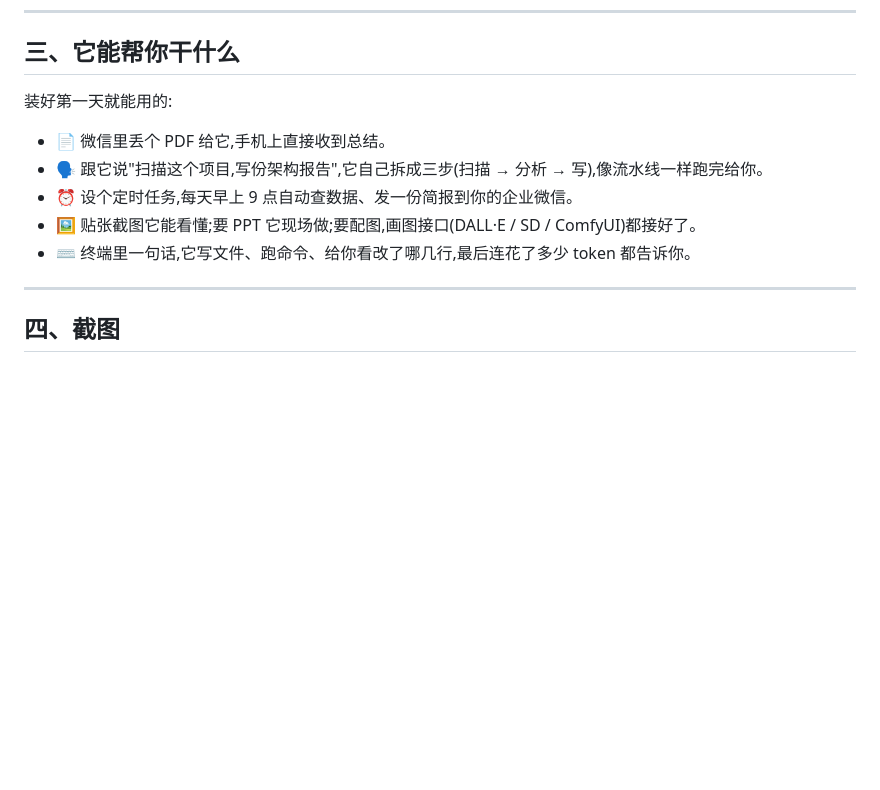
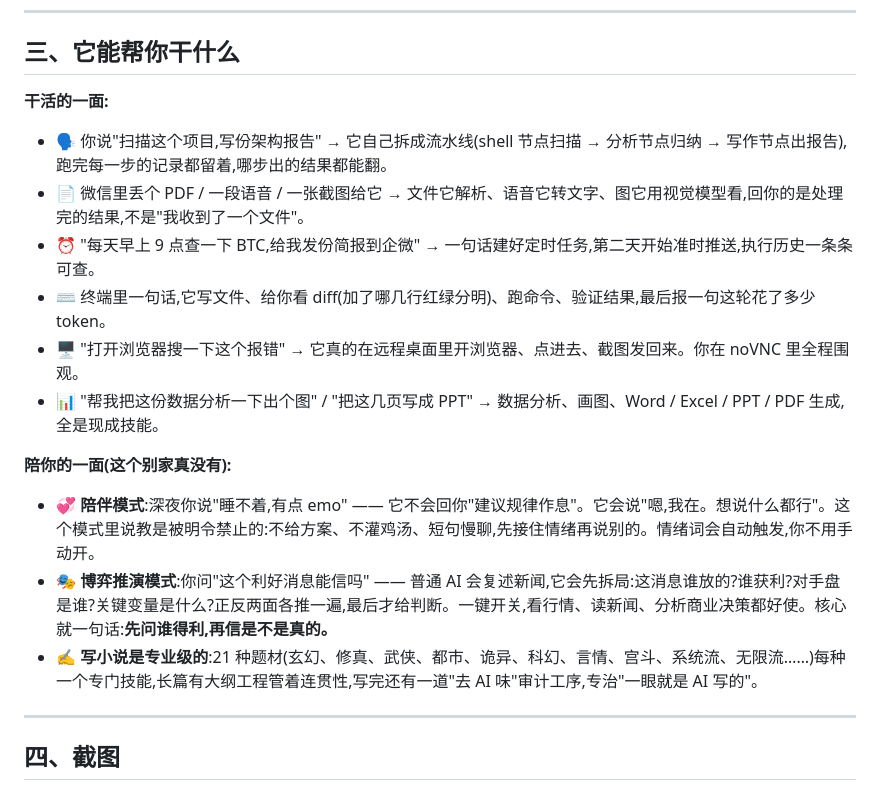
Before and after one commit to wfcz10086/litecode, a Markdown page: README.md, the part around one of its changes. GitHub-like rendering; blank space fills up the shorter version.

```diff
--- a/README.md
+++ b/README.md
@@ -71,13 +71,20 @@ cp config.example.json config.json
 
 ## 三、它能帮你干什么
 
-装好第一天就能用的:
+**干活的一面:**
 
-- 📄 微信里丢个 PDF 给它,手机上直接收到总结。
-- 🗣️ 跟它说"扫描这个项目,写份架构报告",它自己拆成三步(扫描 → 分析 → 写),像流水线一样跑完给你。
-- ⏰ 设个定时任务,每天早上 9 点自动查数据、发一份简报到你的企业微信。
-- 🖼️ 贴张截图它能看懂;要 PPT 它现场做;要配图,画图接口(DALL·E / SD / ComfyUI)都接好了。
-- ⌨️ 终端里一句话,它写文件、跑命令、给你看改了哪几行,最后连花了多少 token 都告诉你。
+- 🗣️ 你说"扫描这个项目,写份架构报告" → 它自己拆成流水线(shell 节点扫描 → 分析节点归纳 → 写作节点出报告),跑完每一步的记录都留着,哪步出的结果都能翻。
+- 📄 微信里丢个 PDF / 一段语音 / 一张截图给它 → 文件它解析、语音它转文字、图它用视觉模型看,回你的是处理完的结果,不是"我收到了一个文件"。
+- ⏰ "每天早上 9 点查一下 BTC,给我发份简报到企微" → 一句话建好定时任务,第二天开始准时推送,执行历史一条条可查。
+- ⌨️ 终端里一句话,它写文件、给你看 diff(加了哪几行红绿分明)、跑命令、验证结果,最后报一句这轮花了多少 token。
+- 🖥️ "打开浏览器搜一下这个报错" → 它真的在远程桌面里开浏览器、点进去、截图发回来。你在 noVNC 里全程围观。
+- 📊 "帮我把这份数据分析一下出个图" / "把这几页写成 PPT" → 数据分析、画图、Word / Excel / PPT / PDF 生成,全是现成技能。
+
+**陪你的一面(这个别家真没有):**
+
+- 💞 **陪伴模式**:深夜你说"睡不着,有点 emo" —— 它不会回你"建议规律作息"。它会说"嗯,我在。想说什么都行"。这个模式里说教是被明令禁止的:不给方案、不灌鸡汤、短句慢聊,先接住情绪再说别的。情绪词会自动触发,你不用手动开。
+- 🎭 **博弈推演模式**:你问"这个利好消息能信吗" —— 普通 AI 会复述新闻,它会先拆局:这消息谁放的?谁获利?对手盘是谁?关键变量是什么?正反两面各推一遍,最后才给判断。一键开关,看行情、读新闻、分析商业决策都好使。核心就一句话:**先问谁得利,再信是不是真的。**
+- ✍️ **写小说是专业级的**:21 种题材(玄幻、修真、武侠、都市、诡异、科幻、言情、宫斗、系统流、无限流……)每种一个专门技能,长篇有大纲工程管着连贯性,写完还有一道"去 AI 味"审计工序,专治"一眼就是 AI 写的"。
 
 ---
 
```
Also changed, not shown: other parts of README.md (+47 -37 lines), README.en.md (+26 -12 lines).
